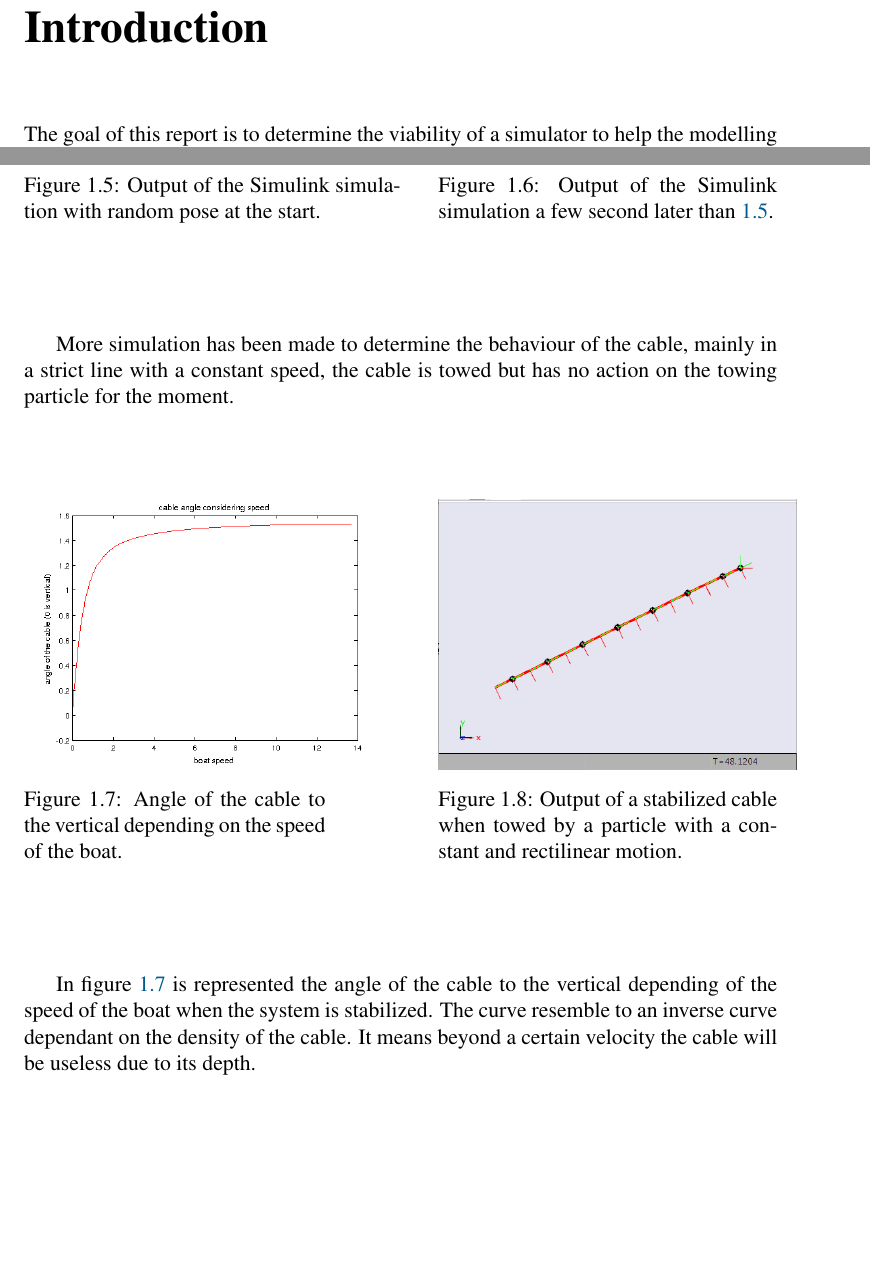
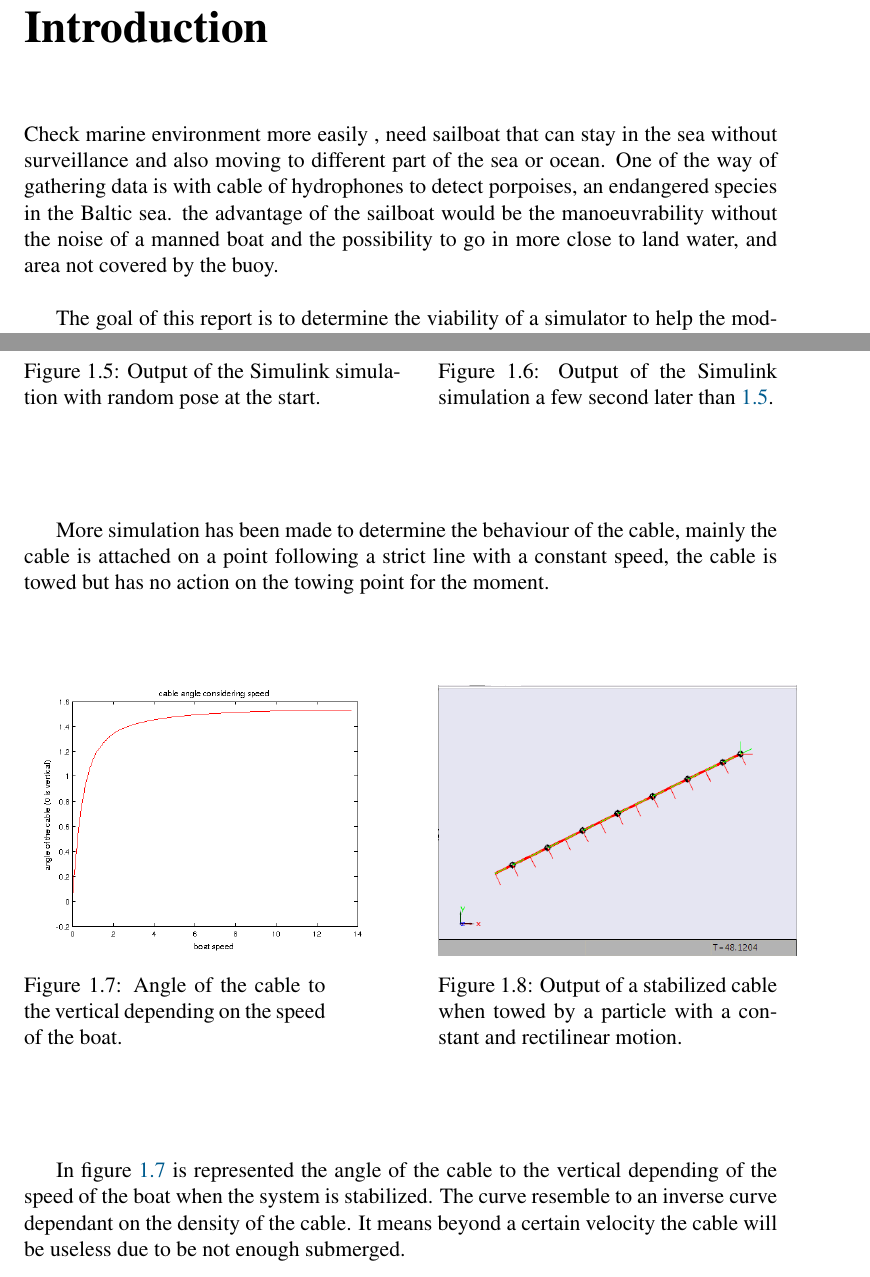
Before and after one commit to Elessog/PFE_REPORTS, a LaTeX thesis (fisrt_report/simulation_report.tex, which reads fisrt_report/cable_simu.tex, fisrt_report/introduction.tex): two parts of pages 3 and 6 of 16, joined at a grey line, cut so that both start at the same text, the shorter picture padded with empty space. Compiled offline with pdfLaTeX.

Commit message:
simple change

```diff
--- a/fisrt_report/cable_simu.tex
+++ b/fisrt_report/cable_simu.tex
@@ -67,7 +67,7 @@ fluid friction is computed for each direction (the coefficient stay the same for
 \end{figure}
 
 
-More simulation has been made to determine the behaviour of the cable, mainly in a strict line with a constant speed, the cable is towed but has no action on the towing particle for the moment.
+More simulation has been made to determine the behaviour of the cable, mainly the cable is attached on a point following a strict line with a constant speed, the cable is towed but has no action on the towing point for the moment.
 
 \begin{figure}[H]
 \centering
@@ -88,7 +88,7 @@ More simulation has been made to determine the behaviour of the cable, mainly in
 
 In figure~\ref{fig:angleSpeed} is represented the angle of the cable to the vertical depending of the speed of the
 boat when the system is stabilized. The curve resemble to an inverse curve dependant on the density of the cable.
-It means beyond a certain velocity the cable will be useless due to its depth.
+It means beyond a certain velocity the cable will be useless due to be not enough submerged.
 
 \begin{figure}[H]
 \centering
--- a/fisrt_report/introduction.tex
+++ b/fisrt_report/introduction.tex
@@ -1,3 +1,9 @@
+Check marine environment more easily , need sailboat that can stay in the sea without surveillance
+and also moving to different part of the sea or ocean. One of the way of gathering data is with cable of
+hydrophones to detect porpoises, an endangered species in the Baltic sea. the advantage of the sailboat would be the manoeuvrability without the noise of a manned boat and the possibility to go in more close to land water, and area not covered by the buoy.\\
+
+
+
 The goal of this report is to determine the viability of a simulator to help
 the modelling of a sailboat towing a cable. The modelling of a cable can be done
 with different ways such as finite elements for the more complicated solutions or by assimilating the cable
```
Also changed, not shown: fisrt_report/sailbot_model.tex (+2 -2 lines), fisrt_report/cable_simu.tex (6 more changed lines).
